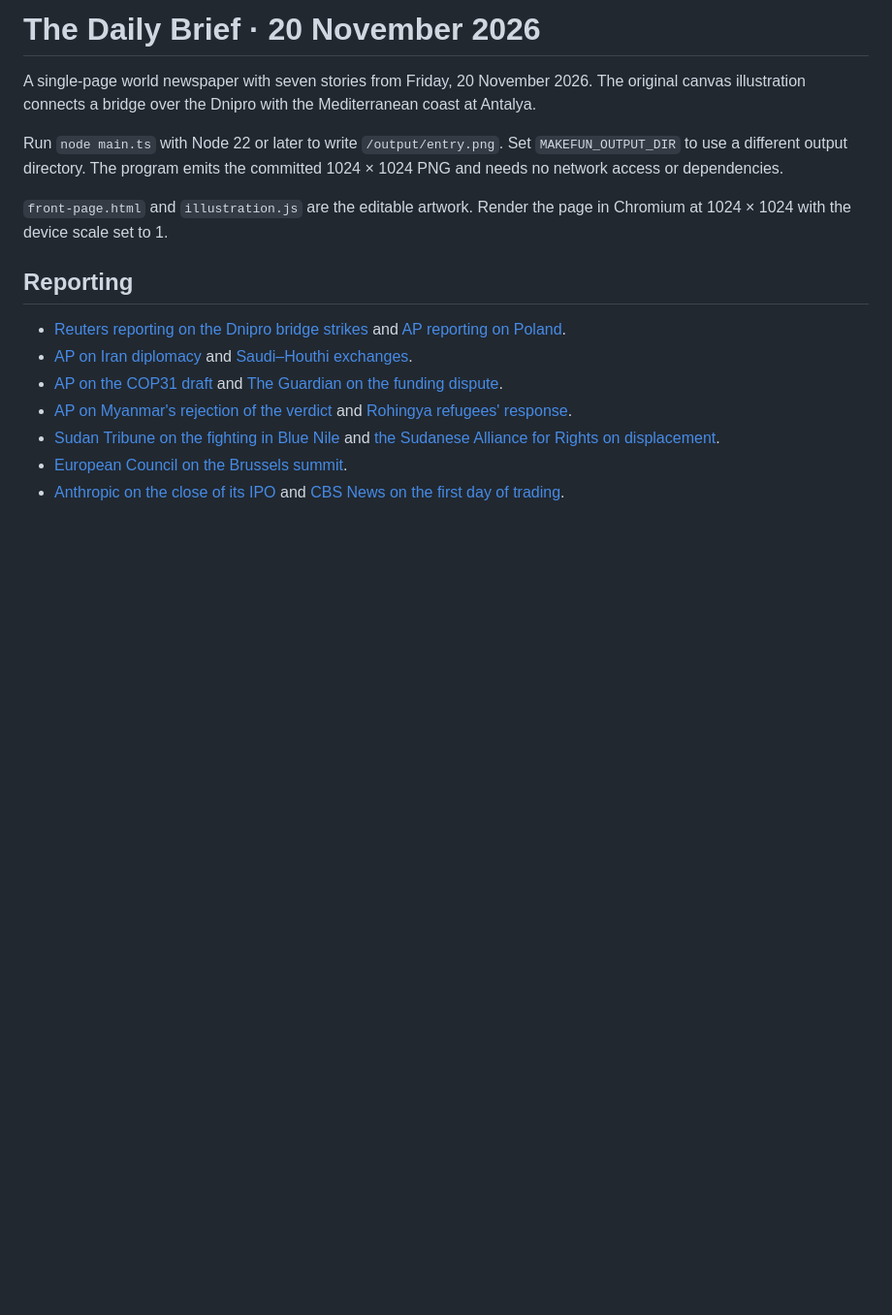
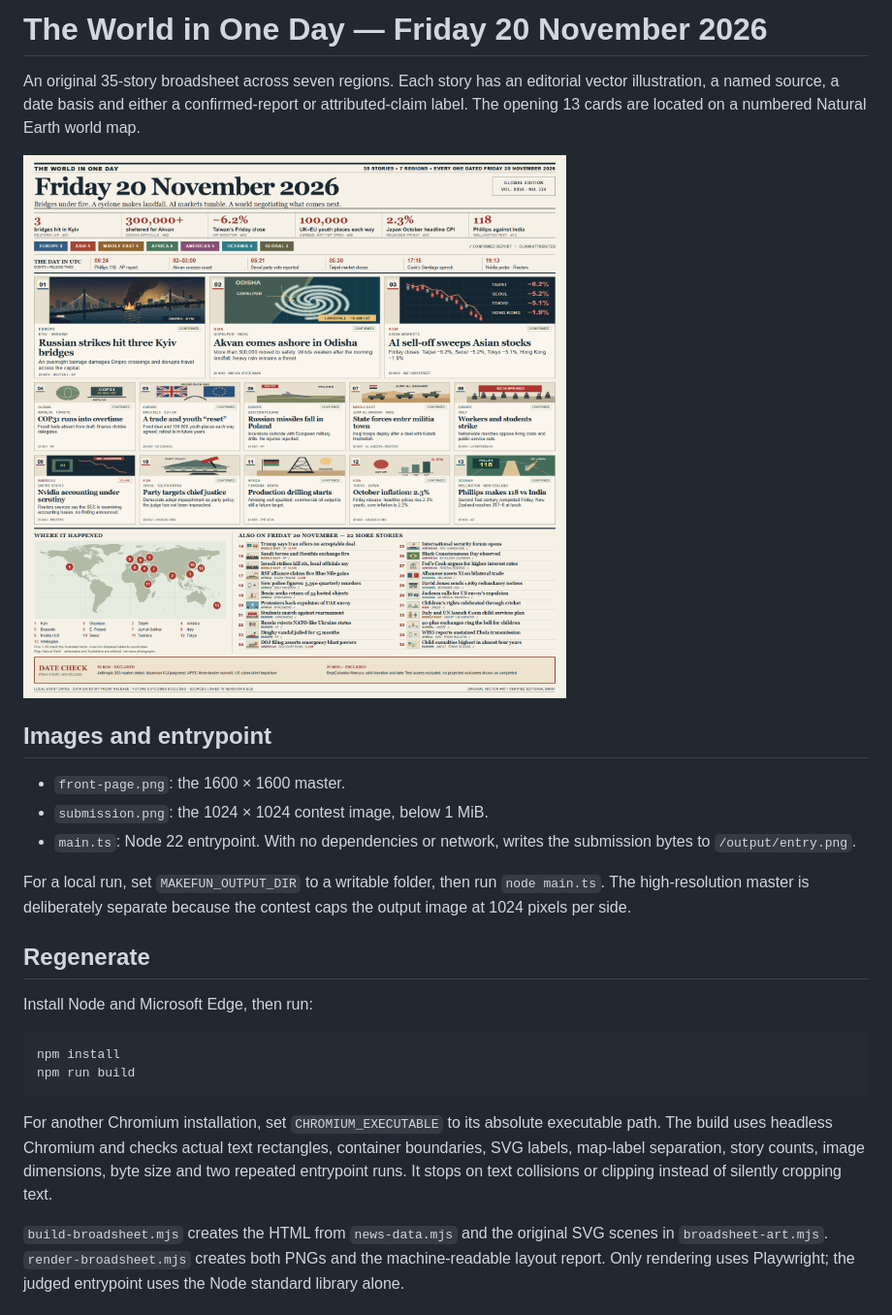
Before and after one commit to botieno827-beep/world-in-one-day-20261120, a Markdown page: README.md, the part around one of its changes. Shown at 97% size. GitHub-like rendering; pictures changed too: front-page.png; blank space fills up the shorter version.

Commit message:
Rebuild November 20 edition with 35 verified stories and vector art

````diff
--- a/README.md
+++ b/README.md
@@ -1,17 +1,27 @@
-# The Daily Brief · 20 November 2026
+# The World in One Day — Friday 20 November 2026
 
-A single-page world newspaper with seven stories from Friday, 20 November 2026. The original canvas illustration connects a bridge over the Dnipro with the Mediterranean coast at Antalya.
+An original 35-story broadsheet across seven regions. Each story has an editorial vector illustration, a named source, a date basis and either a confirmed-report or attributed-claim label. The opening 13 cards are located on a numbered Natural Earth world map.
 
-Run `node main.ts` with Node 22 or later to write `/output/entry.png`. Set `MAKEFUN_OUTPUT_DIR` to use a different output directory. The program emits the committed 1024 × 1024 PNG and needs no network access or dependencies.
+![The World in One Day](front-page.png)
 
-`front-page.html` and `illustration.js` are the editable artwork. Render the page in Chromium at 1024 × 1024 with the device scale set to 1.
+## Images and entrypoint
 
-## Reporting
+- `front-page.png`: the 1600 × 1600 master.
+- `submission.png`: the 1024 × 1024 contest image, below 1 MiB.
+- `main.ts`: Node 22 entrypoint. With no dependencies or network, writes the submission bytes to `/output/entry.png`.
 
-- [Reuters reporting on the Dnipro bridge strikes](https://www.aftenposten.no/verden/i/lMALdk/morgenbrief-20-november) and [AP reporting on Poland](https://apnews.com/article/961f5a5b381dc7555c7bedfdd20581d8).
-- [AP on Iran diplomacy](https://apnews.com/article/8fd6dcd6dc4a1a77437cedc4567fbee8) and [Saudi–Houthi exchanges](https://apnews.com/article/16c39c487a23b53b73c5eabb7f0fd57a).
-- [AP on the COP31 draft](https://apnews.com/article/a683c5c87a7ee64caf4e9257948b6e40) and [The Guardian on the funding dispute](https://www.theguardian.com/environment/2026/nov/20/cop31-talks-overtime-fossil-fuels-vanish-from-draft-deal).
-- [AP on Myanmar's rejection of the verdict](https://apnews.com/article/c76dcb3f97c1077262f87e0cba01bb78) and [Rohingya refugees' response](https://apnews.com/article/995389b9d83d9c7813dcfd269f054e39).
-- [Sudan Tribune on the fighting in Blue Nile](https://sudantribune.com/article/321467) and [the Sudanese Alliance for Rights on displacement](https://allianceforrights.org/en/statements/sar-raises-alarm-over-mass-displacement-of-civilians-following-rsf-takeover-of-bau-locality-in-blue-nile-state).
-- [European Council on the Brussels summit](https://www.consilium.europa.eu/en/meetings/international-summit/2026/11/20/).
-- [Anthropic on the close of its IPO](https://www.anthropic.com/news/ipo-close) and [CBS News on the first day of trading](https://www.cbsnews.com/news/anthropic-ipo-nasdaq-debut-claude-ai/).
+For a local run, set `MAKEFUN_OUTPUT_DIR` to a writable folder, then run `node main.ts`. The high-resolution master is deliberately separate because the contest caps the output image at 1024 pixels per side.
+
+## Regenerate
+
+Install Node and Microsoft Edge, then run:
+
+```sh
+npm install
+npm run build
+```
+
+For another Chromium installation, set `CHROMIUM_EXECUTABLE` to its absolute executable path. The build uses headless Chromium and checks actual text rectangles, container boundaries, SVG labels, map-label separation, story counts, image dimensions, byte size and two repeated entrypoint runs. It stops on text collisions or clipping instead of silently cropping text.
+
+`build-broadsheet.mjs` creates the HTML from `news-data.mjs` and the original SVG scenes in `broadsheet-art.mjs`. `render-broadsheet.mjs` creates both PNGs and the machine-readable layout report. Only rendering uses Playwright; the judged entrypoint uses the Node standard library alone.
+
````
Also changed, not shown: other parts of README.md (+15 -0 lines), submission.png (added), 12 other files.
